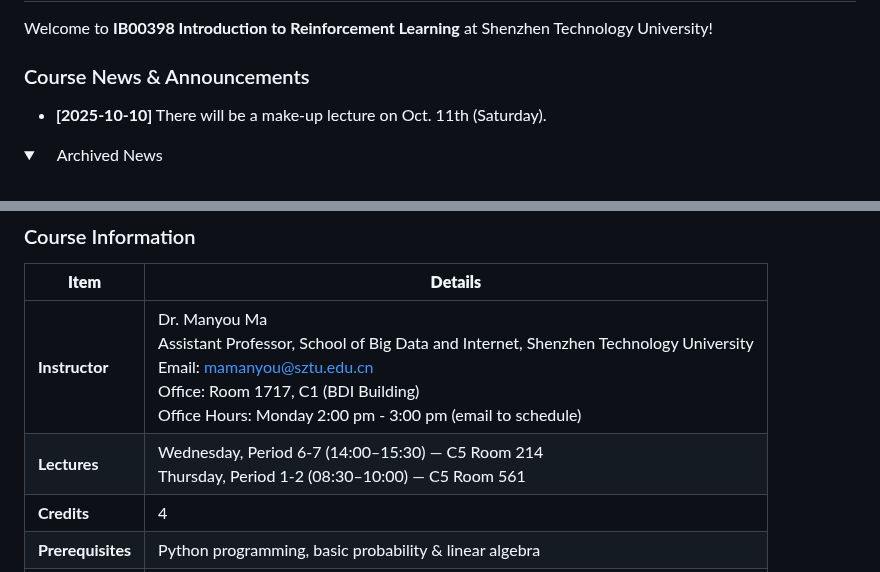
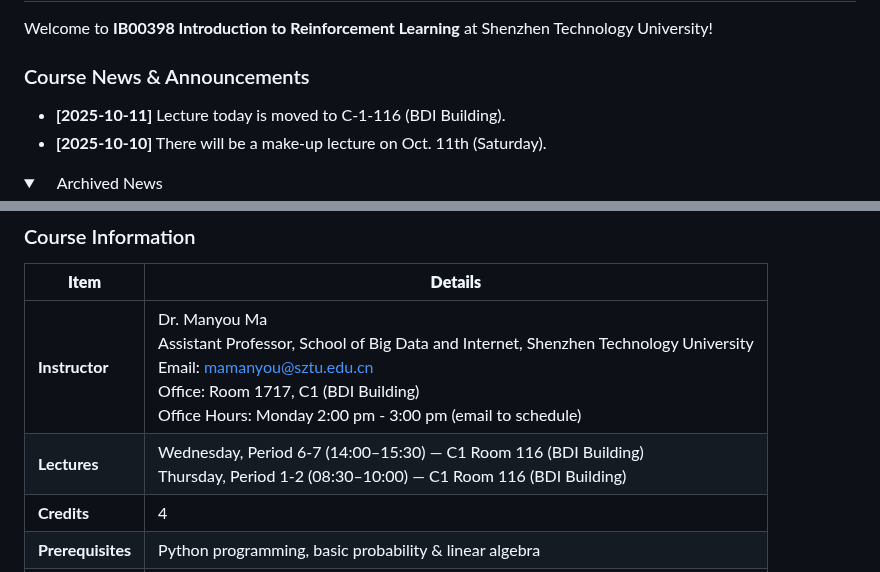
Before and after one commit to manyouma/DRL_sztu, a Markdown page: README.md, 2 parts joined by grey strips. Rendered like a GitHub page; folded sections open.

```diff
--- a/README.md
+++ b/README.md
@@ -3,6 +3,7 @@
 Welcome to **IB00398 Introduction to Reinforcement Learning** at Shenzhen Technology University!
 
 ### Course News & Announcements
+- **[2025-10-11]** Lecture today is moved to C-1-116 (BDI Building). <br>
 - **[2025-10-10]** There will be a make-up lecture on Oct. 11th (Saturday). <br>
 
 <details>
@@ -20,7 +21,7 @@ Welcome to **IB00398 Introduction to Reinforcement Learning** at Shenzhen Techno
 | **Item**          | **Details** |
 |-------------------|-------------|
 | **Instructor**    | Dr. Manyou Ma <br> Assistant Professor, School of Big Data and Internet, Shenzhen Technology University <br> Email: [mamanyou@sztu.edu.cn](mailto:mamanyou@sztu.edu.cn) <br> Office: Room 1717, C1 (BDI Building) <br> Office Hours: Monday 2:00 pm - 3:00 pm (email to schedule) |
-| **Lectures**      | Wednesday, Period 6-7 (14:00–15:30) — C5 Room 214 <br> Thursday, Period 1-2 (08:30–10:00) — C5 Room 561 |
+| **Lectures**      | Wednesday, Period 6-7 (14:00–15:30) — C1 Room 116 (BDI Building)  <br> Thursday, Period 1-2 (08:30–10:00) — C1 Room 116 (BDI Building) |
 | **Credits**       | 4 |
 | **Prerequisites** | Python programming, basic probability & linear algebra |
 | **Grading**       | Attendance: 5% ; Lab Reports: 15% ; Project Presentation: 20% ; Final Project: 60% |
```
